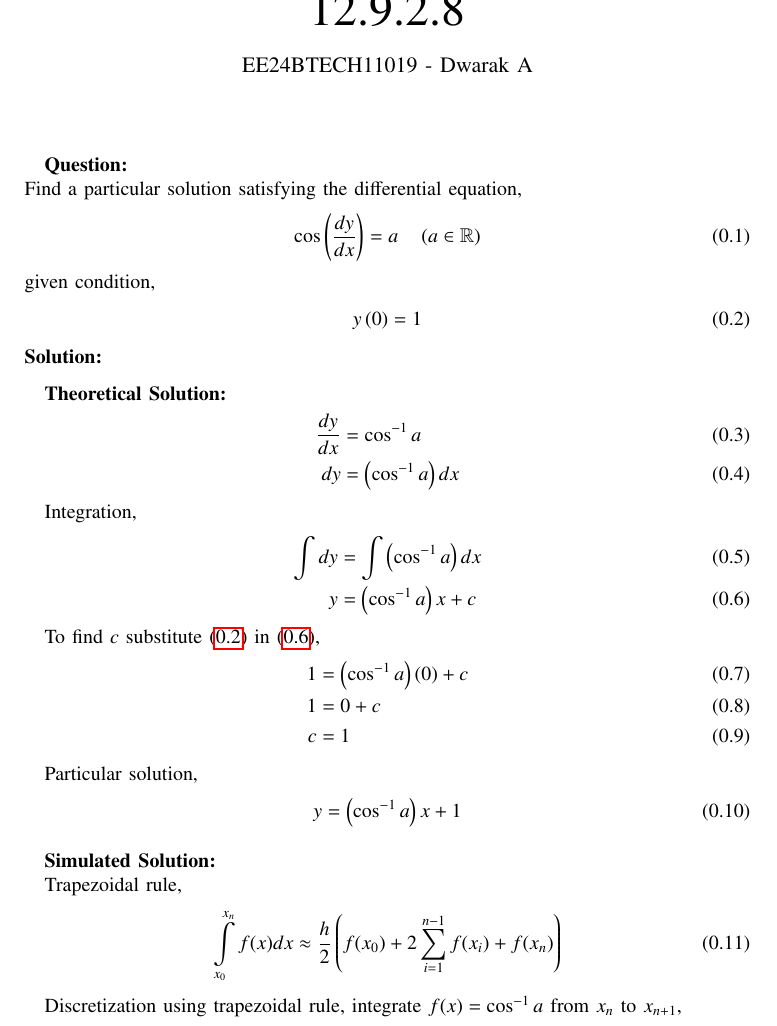
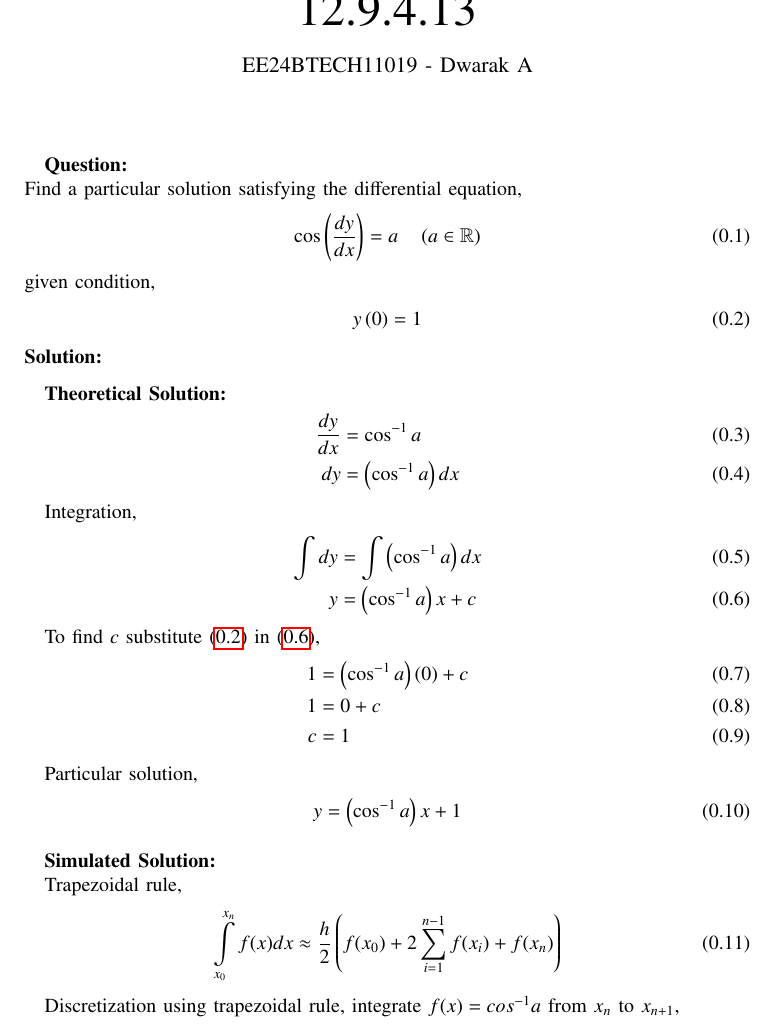
Before and after one commit to Dwarak-A/EE1003, a LaTeX paper (ncert/12.9.4.13/main.tex): part of page 1 of 2, cut at the place of the change. Compiled offline with pdfLaTeX.

Commit message:
Add existing files

```diff
--- a/ncert/12.9.4.13/main.tex
+++ b/ncert/12.9.4.13/main.tex
@@ -41,7 +41,7 @@
 \bibliographystyle{IEEEtran}
 \vspace{3cm}
 
-\title{12.9.2.8}
+\title{12.9.4.13}
 \author{EE24BTECH11019 - Dwarak A}
 % \maketitle
 % \newpage
@@ -106,7 +106,7 @@ Trapezoidal rule,
     \int\limits_{x_0}^{x_n}f(x)dx &\approx \frac{h}{2} \brak{f(x_{0}) + 2 \sum_{i=1}^{n-1} f(x_{i}) + f(x_{n}) }
 \end{align}
 
-Discretization using trapezoidal rule, integrate $f(x)=\cos^{-1}a$ from $x_{n}$ to $x_{n+1}$,
+Discretization using trapezoidal rule, integrate $f(x)=cos^{-1}a$ from $x_{n}$ to $x_{n+1}$,
 \begin{align}
     y_{n+1}-y_{n} &\approx \frac{h}{2}\brak{f\brak{x_{n}}+f\brak{x_{n+1}}}
 \end{align}
```
Also changed, not shown: ncert/12.9.4.13/main.pdf, 1 other file.
